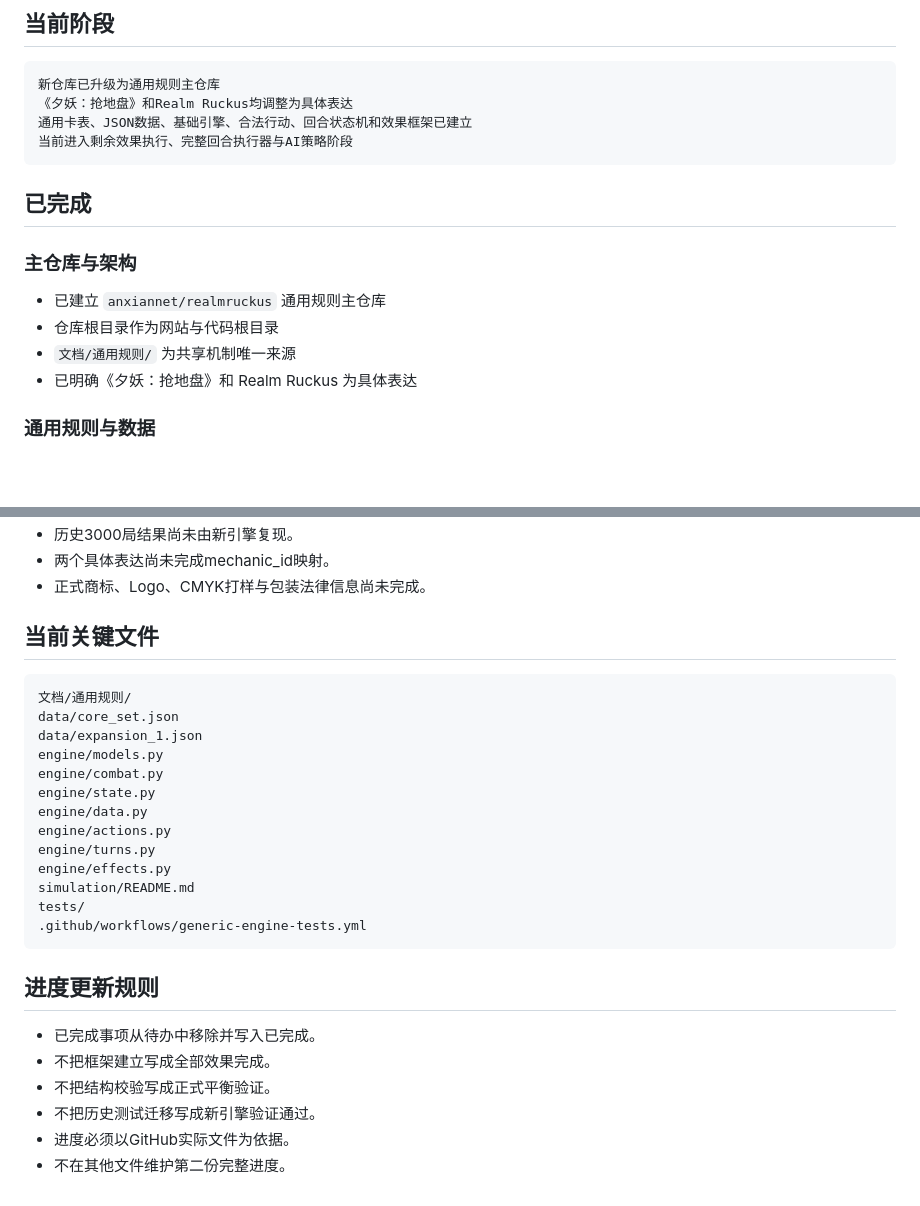
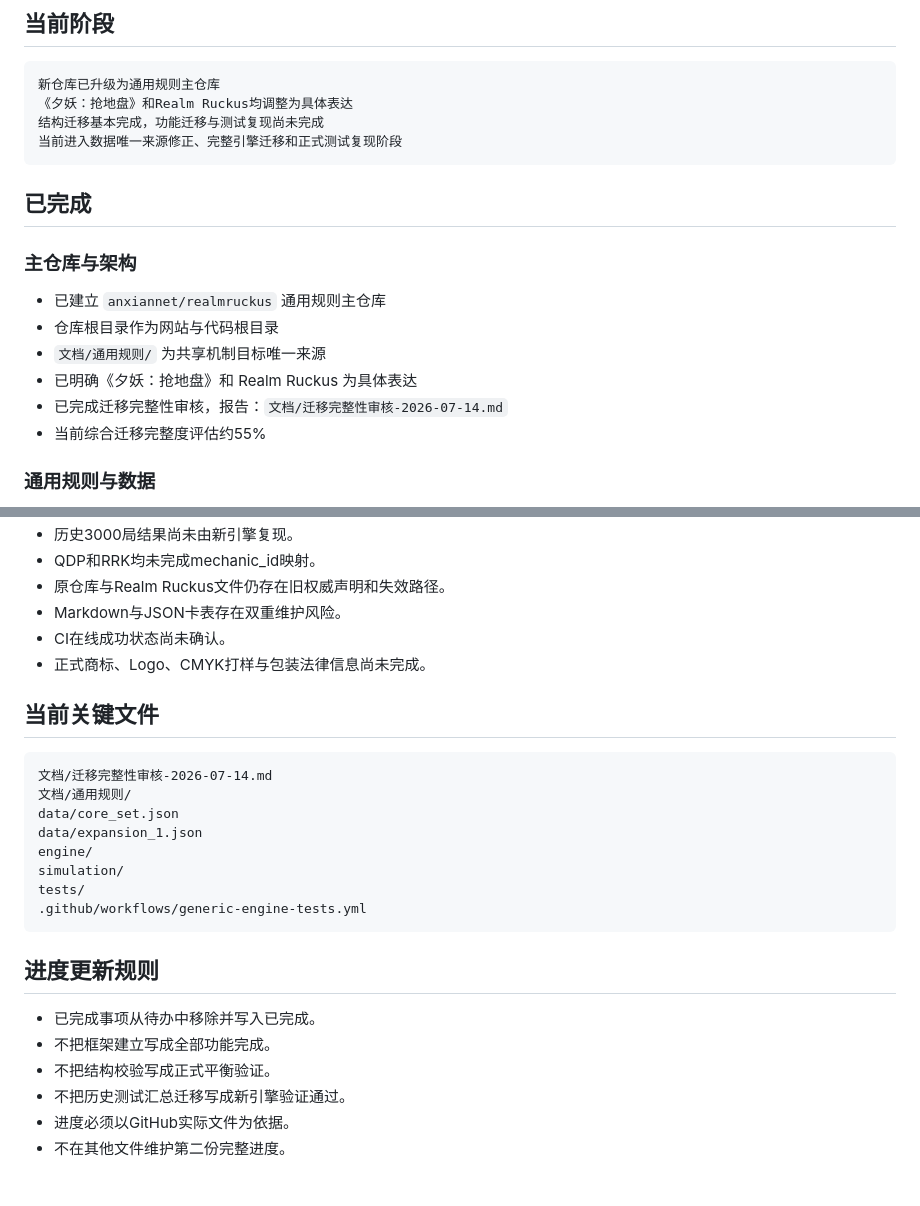
Before and after one commit to anxiannet/realmruckus, a Markdown page: 文档/当前项目进度.md, 2 parts joined by grey strips. GitHub-like rendering; blank space fills up the shorter version.

````diff
--- a/文档/当前项目进度.md
+++ b/文档/当前项目进度.md
@@ -8,8 +8,8 @@
 ```text
 新仓库已升级为通用规则主仓库
 《夕妖：抢地盘》和Realm Ruckus均调整为具体表达
-通用卡表、JSON数据、基础引擎、合法行动、回合状态机和效果框架已建立
-当前进入剩余效果执行、完整回合执行器与AI策略阶段
+结构迁移基本完成，功能迁移与测试复现尚未完成
+当前进入数据唯一来源修正、完整引擎迁移和正式测试复现阶段
 ```
 
 ## 已完成
@@ -18,8 +18,10 @@
 
 - 已建立 `anxiannet/realmruckus` 通用规则主仓库
 - 仓库根目录作为网站与代码根目录
-- `文档/通用规则/` 为共享机制唯一来源
+- `文档/通用规则/` 为共享机制目标唯一来源
 - 已明确《夕妖：抢地盘》和 Realm Ruckus 为具体表达
+- 已完成迁移完整性审核，报告：`文档/迁移完整性审核-2026-07-14.md`
+- 当前综合迁移完整度评估约55%
 
 ### 通用规则与数据
 
@@ -94,21 +113,19 @@
 - 历史3000局结果尚未由新引擎复现。
-- 两个具体表达尚未完成mechanic_id映射。
+- QDP和RRK均未完成mechanic_id映射。
+- 原仓库与Realm Ruckus文件仍存在旧权威声明和失效路径。
+- Markdown与JSON卡表存在双重维护风险。
+- CI在线成功状态尚未确认。
 - 正式商标、Logo、CMYK打样与包装法律信息尚未完成。
 
 ## 当前关键文件
 
 ```text
+文档/迁移完整性审核-2026-07-14.md
 文档/通用规则/
 data/core_set.json
 data/expansion_1.json
-engine/models.py
-engine/combat.py
-engine/state.py
-engine/data.py
-engine/actions.py
-engine/turns.py
-engine/effects.py
-simulation/README.md
+engine/
+simulation/
 tests/
 .github/workflows/generic-engine-tests.yml
 ```
@@ -116,8 +133,8 @@ tests/
 ## 进度更新规则
 
 - 已完成事项从待办中移除并写入已完成。
-- 不把框架建立写成全部效果完成。
+- 不把框架建立写成全部功能完成。
 - 不把结构校验写成正式平衡验证。
-- 不把历史测试迁移写成新引擎验证通过。
+- 不把历史测试汇总迁移写成新引擎验证通过。
 - 进度必须以GitHub实际文件为依据。
 - 不在其他文件维护第二份完整进度。
````
Also changed, not shown: other parts of 文档/当前项目进度.md (+36 -19 lines).
